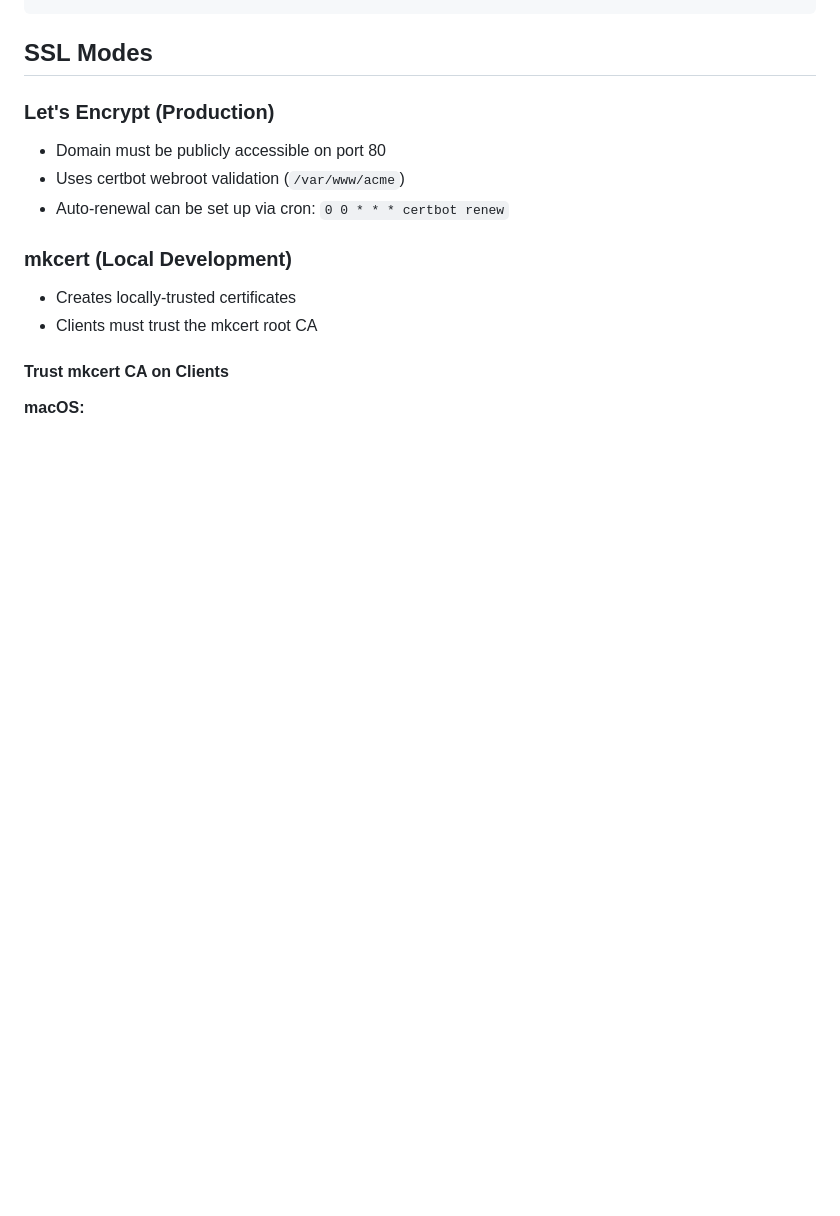
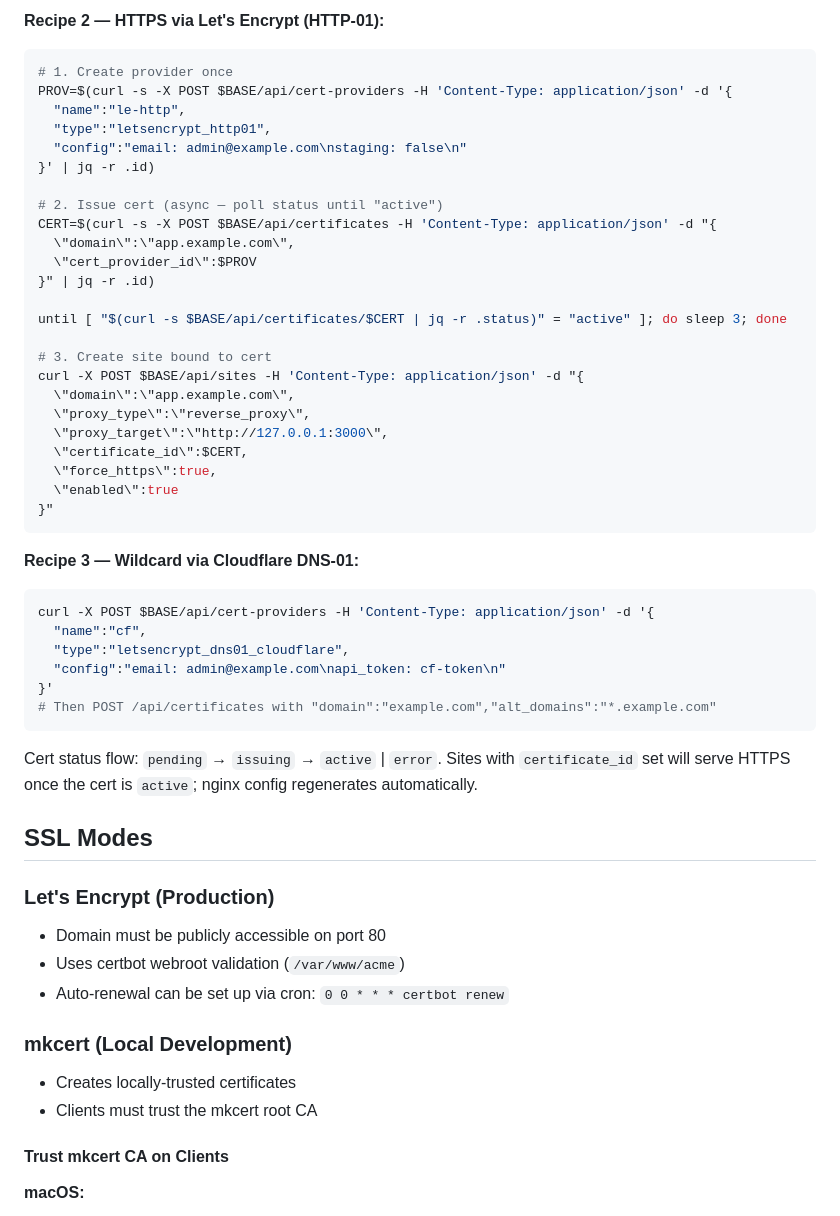
Before and after one commit to toniim/ngate, a Markdown page: README.md, the part around one of its changes. Rendered like a GitHub page; blank space fills up the shorter version.

````diff
--- a/README.md
+++ b/README.md
@@ -196,4 +213,44 @@ curl -X POST http://localhost:8080/api/sites \
 ```
+
+**Recipe 2 — HTTPS via Let's Encrypt (HTTP-01):**
+```bash
+# 1. Create provider once
+PROV=$(curl -s -X POST $BASE/api/cert-providers -H 'Content-Type: application/json' -d '{
+  "name":"le-http",
+  "type":"letsencrypt_http01",
+  "config":"email: admin@example.com\nstaging: false\n"
+}' | jq -r .id)
+
+# 2. Issue cert (async — poll status until "active")
+CERT=$(curl -s -X POST $BASE/api/certificates -H 'Content-Type: application/json' -d "{
+  \"domain\":\"app.example.com\",
+  \"cert_provider_id\":$PROV
+}" | jq -r .id)
+
+until [ "$(curl -s $BASE/api/certificates/$CERT | jq -r .status)" = "active" ]; do sleep 3; done
+
+# 3. Create site bound to cert
+curl -X POST $BASE/api/sites -H 'Content-Type: application/json' -d "{
+  \"domain\":\"app.example.com\",
+  \"proxy_type\":\"reverse_proxy\",
+  \"proxy_target\":\"http://127.0.0.1:3000\",
+  \"certificate_id\":$CERT,
+  \"force_https\":true,
+  \"enabled\":true
+}"
+```
+
+**Recipe 3 — Wildcard via Cloudflare DNS-01:**
+```bash
+curl -X POST $BASE/api/cert-providers -H 'Content-Type: application/json' -d '{
+  "name":"cf",
+  "type":"letsencrypt_dns01_cloudflare",
+  "config":"email: admin@example.com\napi_token: cf-token\n"
+}'
+# Then POST /api/certificates with "domain":"example.com","alt_domains":"*.example.com"
+```
+
+Cert status flow: `pending` → `issuing` → `active` | `error`. Sites with `certificate_id` set will serve HTTPS once the cert is `active`; nginx config regenerates automatically.
 
 ## SSL Modes
 
````
Also changed, not shown: other parts of README.md (+37 -20 lines).
